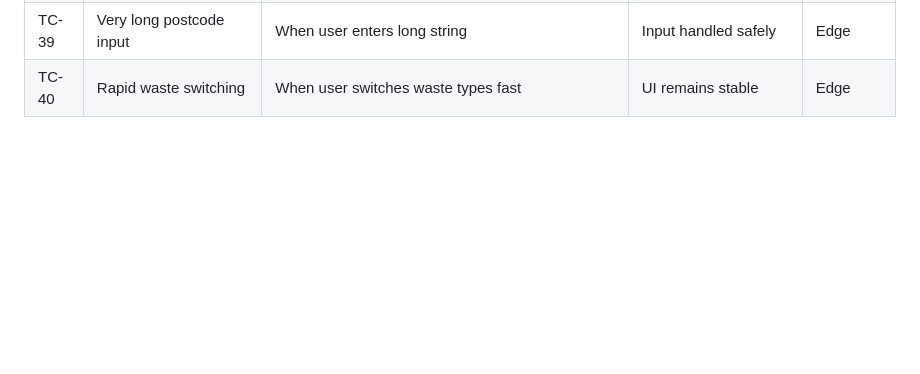
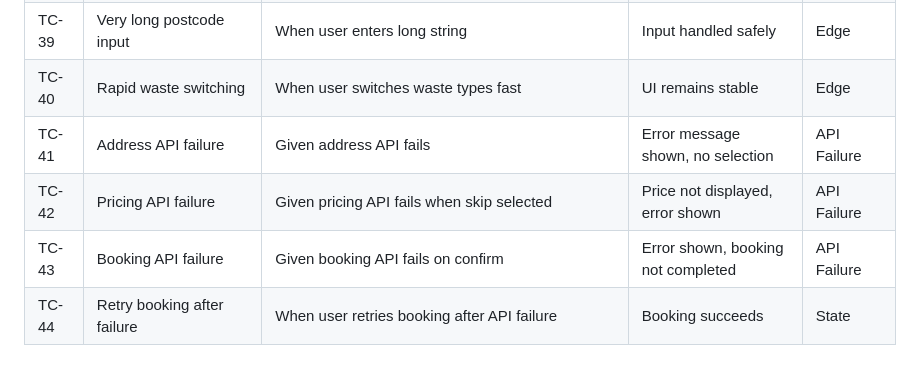
Before and after one commit to esraHazinedar/booking-assesment, a Markdown page: manual-tests.md, the part around the change. Rendered like a GitHub page; blank space fills up the shorter version.

```diff
--- a/manual-tests.md
+++ b/manual-tests.md
@@ -40,3 +40,7 @@
 | TC-38 | Invalid plaster state           | When plaster selected without waste                     | No change applied                   | Negative    |
 | TC-39 | Very long postcode input        | When user enters long string                            | Input handled safely                | Edge        |
 | TC-40 | Rapid waste switching           | When user switches waste types fast                     | UI remains stable                   | Edge        |
+| TC-41 | Address API failure             | Given address API fails                                 | Error message shown, no selection   | API Failure |
+| TC-42 | Pricing API failure             | Given pricing API fails when skip selected              | Price not displayed, error shown    | API Failure |
+| TC-43 | Booking API failure             | Given booking API fails on confirm                      | Error shown, booking not completed  | API Failure |
+| TC-44 | Retry booking after failure     | When user retries booking after API failure             | Booking succeeds                    | State       |
```
